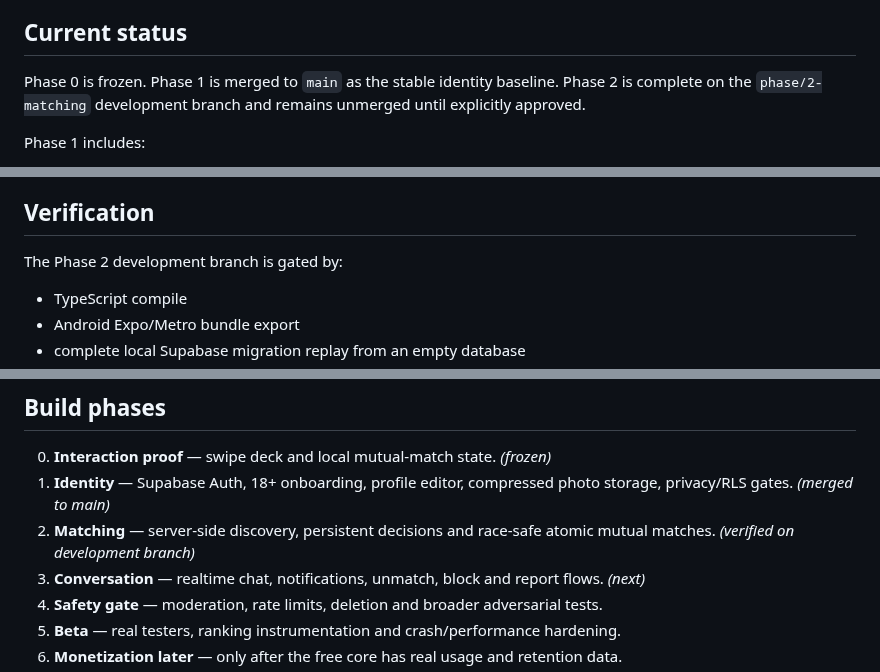
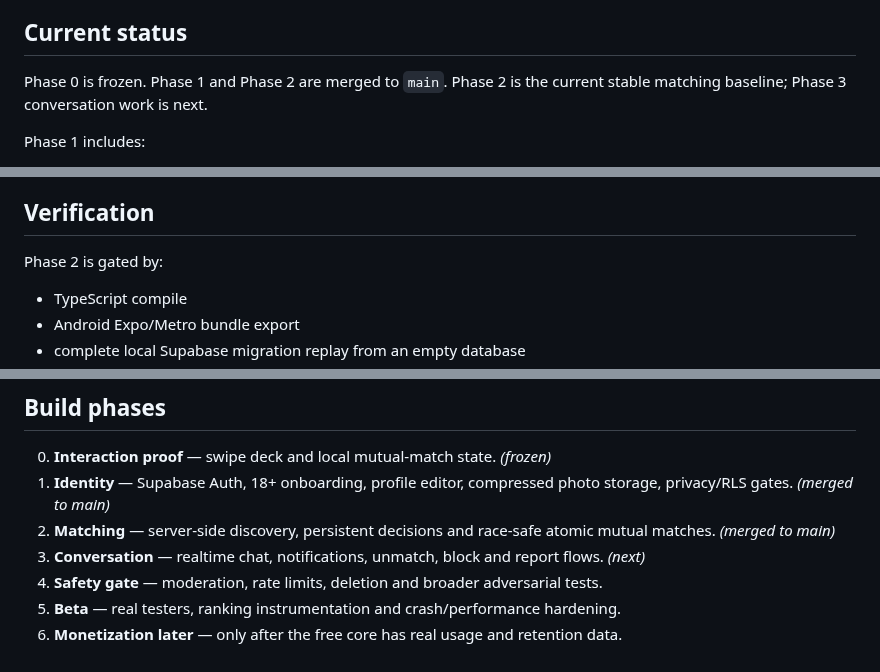
Before and after one commit to BEKO2210/Binder, a Markdown page: README.md, 3 parts joined by grey strips. Drawn GitHub-style.

Commit message:
docs: mark Phase 2 merged

```diff
--- a/README.md
+++ b/README.md
@@ -6,7 +6,7 @@ Binder is an independent implementation. It does not use Tinder source code, pri
 
 ## Current status
 
-Phase 0 is frozen. Phase 1 is merged to `main` as the stable identity baseline. Phase 2 is complete on the `phase/2-matching` development branch and remains unmerged until explicitly approved.
+Phase 0 is frozen. Phase 1 and Phase 2 are merged to `main`. Phase 2 is the current stable matching baseline; Phase 3 conversation work is next.
 
 Phase 1 includes:
 
@@ -37,7 +37,7 @@ Phase 2 adds:
 
 ## Verification
 
-The Phase 2 development branch is gated by:
+Phase 2 is gated by:
 
 - TypeScript compile
 - Android Expo/Metro bundle export
@@ -79,7 +79,7 @@ npm start
 
 0. **Interaction proof** — swipe deck and local mutual-match state. *(frozen)*
 1. **Identity** — Supabase Auth, 18+ onboarding, profile editor, compressed photo storage, privacy/RLS gates. *(merged to main)*
-2. **Matching** — server-side discovery, persistent decisions and race-safe atomic mutual matches. *(verified on development branch)*
+2. **Matching** — server-side discovery, persistent decisions and race-safe atomic mutual matches. *(merged to main)*
 3. **Conversation** — realtime chat, notifications, unmatch, block and report flows. *(next)*
 4. **Safety gate** — moderation, rate limits, deletion and broader adversarial tests.
 5. **Beta** — real testers, ranking instrumentation and crash/performance hardening.
```
Also changed, not shown: other parts of README.md (+1 -1 lines).
